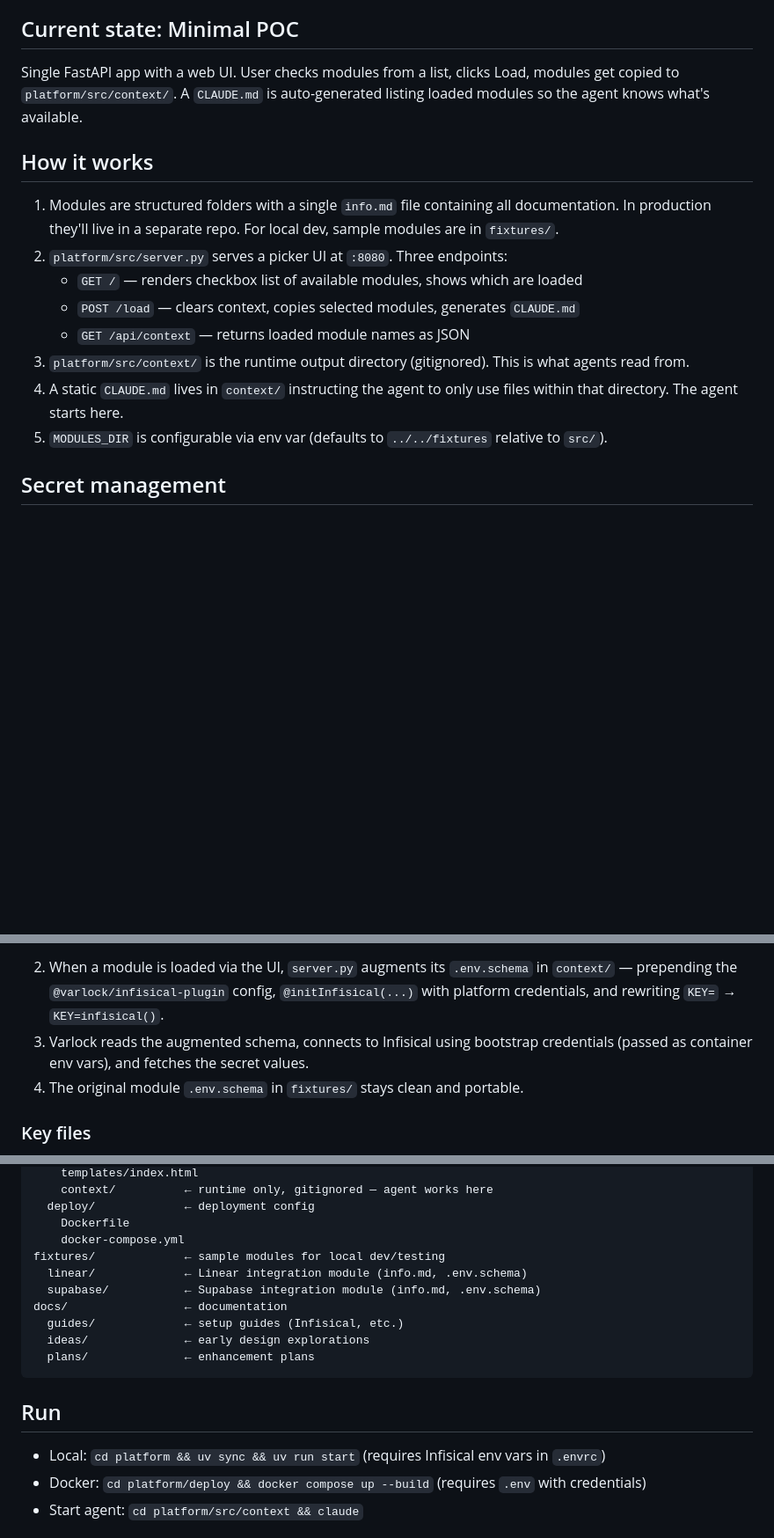
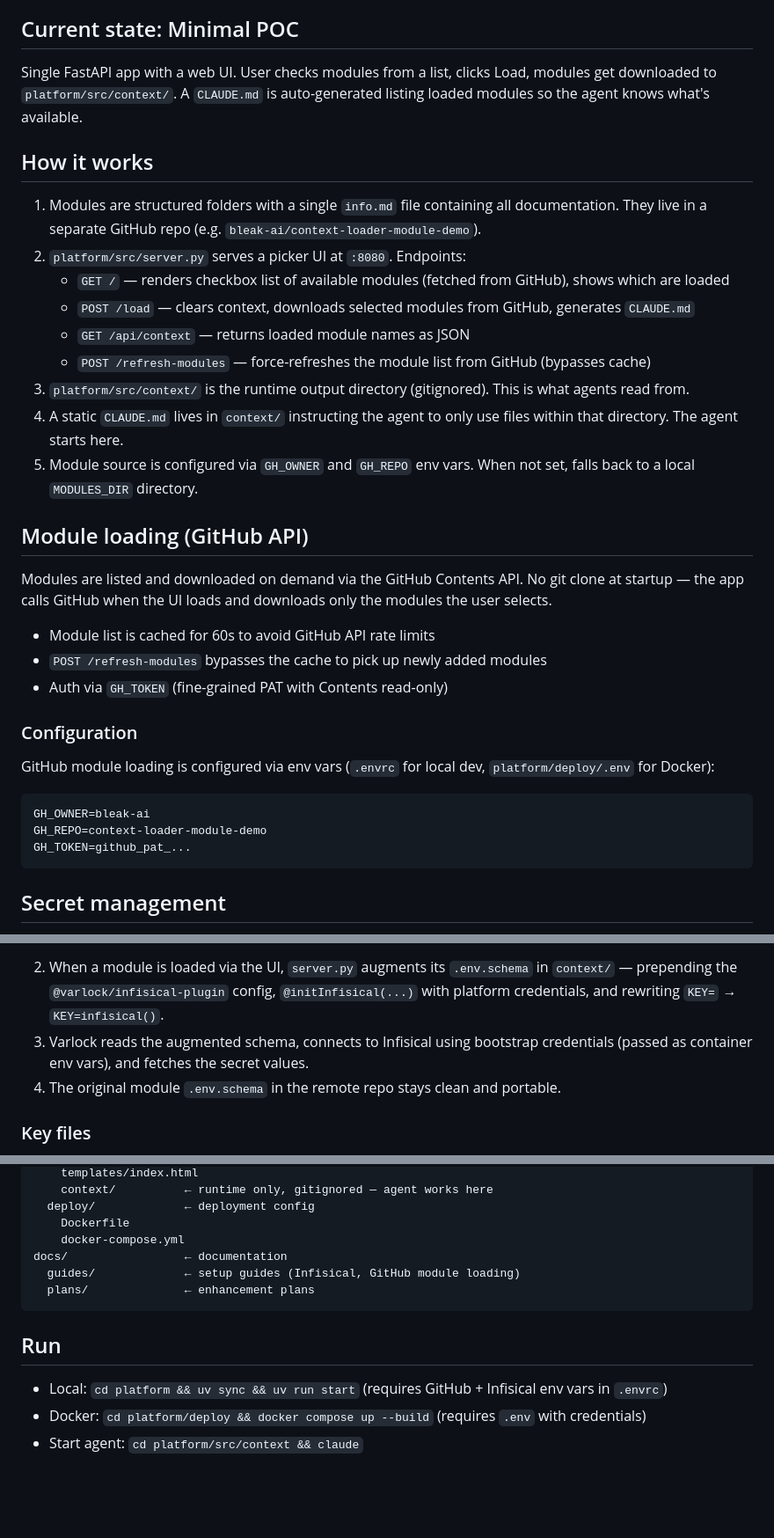
Before and after one commit to bleak-ai/contextagora, a Markdown page: STATUS.md, 3 parts joined by grey strips. Shown at 88% size. Drawn GitHub-style; blank space fills up the shorter version.

Commit message:
docs: update STATUS.md to reflect changes in module loading process, including GitHub integration, endpoint modifications, and configuration details; clarify module structure and secret management

````diff
--- a/STATUS.md
+++ b/STATUS.md
@@ -6,18 +6,37 @@ A system that lets users select "context modules" (curated docs, configs, API re
 
 ## Current state: Minimal POC
 
-Single FastAPI app with a web UI. User checks modules from a list, clicks Load, modules get copied to `platform/src/context/`. A `CLAUDE.md` is auto-generated listing loaded modules so the agent knows what's available.
+Single FastAPI app with a web UI. User checks modules from a list, clicks Load, modules get downloaded to `platform/src/context/`. A `CLAUDE.md` is auto-generated listing loaded modules so the agent knows what's available.
 
 ## How it works
 
-1. Modules are structured folders with a single `info.md` file containing all documentation. In production they'll live in a separate repo. For local dev, sample modules are in `fixtures/`.
-2. `platform/src/server.py` serves a picker UI at `:8080`. Three endpoints:
-   - `GET /` — renders checkbox list of available modules, shows which are loaded
-   - `POST /load` — clears context, copies selected modules, generates `CLAUDE.md`
+1. Modules are structured folders with a single `info.md` file containing all documentation. They live in a separate GitHub repo (e.g. `bleak-ai/context-loader-module-demo`).
+2. `platform/src/server.py` serves a picker UI at `:8080`. Endpoints:
+   - `GET /` — renders checkbox list of available modules (fetched from GitHub), shows which are loaded
+   - `POST /load` — clears context, downloads selected modules from GitHub, generates `CLAUDE.md`
    - `GET /api/context` — returns loaded module names as JSON
+   - `POST /refresh-modules` — force-refreshes the module list from GitHub (bypasses cache)
 3. `platform/src/context/` is the runtime output directory (gitignored). This is what agents read from.
 4. A static `CLAUDE.md` lives in `context/` instructing the agent to only use files within that directory. The agent starts here.
-5. `MODULES_DIR` is configurable via env var (defaults to `../../fixtures` relative to `src/`).
+5. Module source is configured via `GH_OWNER` and `GH_REPO` env vars. When not set, falls back to a local `MODULES_DIR` directory.
+
+## Module loading (GitHub API)
+
+Modules are listed and downloaded on demand via the GitHub Contents API. No git clone at startup — the app calls GitHub when the UI loads and downloads only the modules the user selects.
+
+- Module list is cached for 60s to avoid GitHub API rate limits
+- `POST /refresh-modules` bypasses the cache to pick up newly added modules
+- Auth via `GH_TOKEN` (fine-grained PAT with Contents read-only)
+
+### Configuration
+
+GitHub module loading is configured via env vars (`.envrc` for local dev, `platform/deploy/.env` for Docker):
+
+```
+GH_OWNER=bleak-ai
+GH_REPO=context-loader-module-demo
+GH_TOKEN=github_pat_...
+```
 
 ## Secret management
 
@@ -32,7 +51,7 @@ Module secrets (API keys, credentials) are managed via **Infisical** and resolve
    ```
 2. When a module is loaded via the UI, `server.py` augments its `.env.schema` in `context/` — prepending the `@varlock/infisical-plugin` config, `@initInfisical(...)` with platform credentials, and rewriting `KEY=` → `KEY=infisical()`.
 3. Varlock reads the augmented schema, connects to Infisical using bootstrap credentials (passed as container env vars), and fetches the secret values.
-4. The original module `.env.schema` in `fixtures/` stays clean and portable.
+4. The original module `.env.schema` in the remote repo stays clean and portable.
 
 ### Key files
 
@@ -73,18 +92,14 @@ platform/             ← everything that makes the app work
   deploy/             ← deployment config
     Dockerfile
     docker-compose.yml
-fixtures/             ← sample modules for local dev/testing
-  linear/             ← Linear integration module (info.md, .env.schema)
-  supabase/           ← Supabase integration module (info.md, .env.schema)
 docs/                 ← documentation
-  guides/             ← setup guides (Infisical, etc.)
-  ideas/              ← early design explorations
+  guides/             ← setup guides (Infisical, GitHub module loading)
   plans/              ← enhancement plans
 ```
 
 ## Run
 
-- Local: `cd platform && uv sync && uv run start` (requires Infisical env vars in `.envrc`)
+- Local: `cd platform && uv sync && uv run start` (requires GitHub + Infisical env vars in `.envrc`)
 - Docker: `cd platform/deploy && docker compose up --build` (requires `.env` with credentials)
 - Start agent: `cd platform/src/context && claude`
 
````
